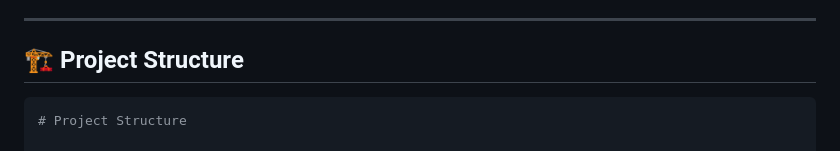
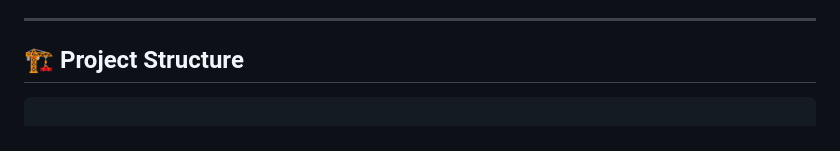
Before and after one commit to AhnafAhmed29/E-Commerce-Web-Application, a Markdown page: README.md, the part around the change. Drawn GitHub-style.

````diff
--- a/README.md
+++ b/README.md
@@ -84,7 +84,6 @@ The following features are implemented to fulfill client and user needs:
 ## 🏗️ Project Structure
 
 ```bash
-# Project Structure
 
 ```text
 ecommerce_fixed/
````
